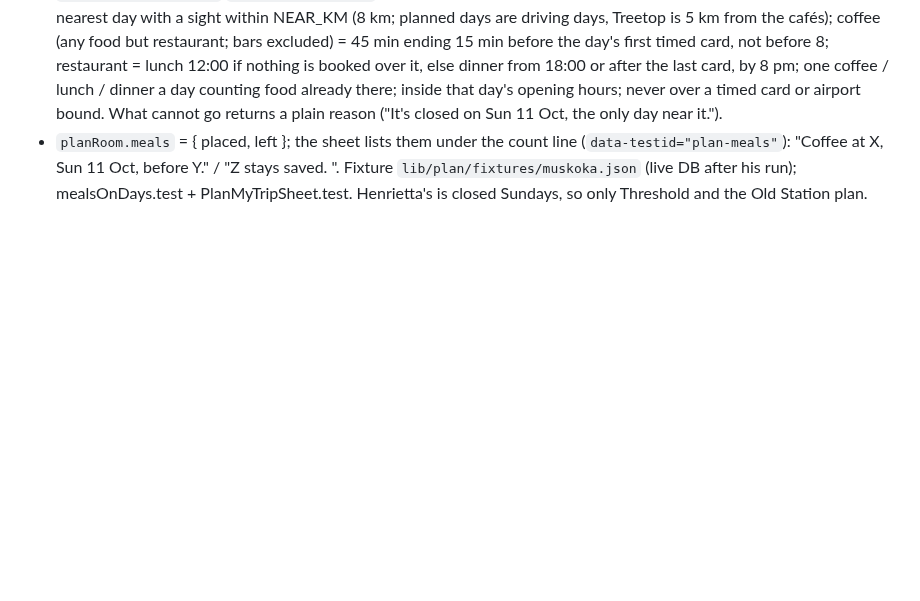
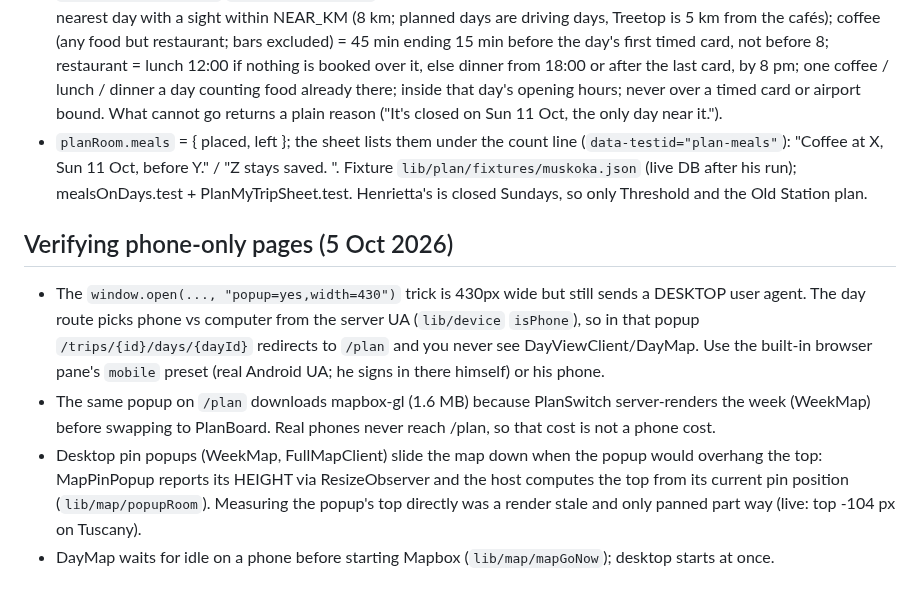
Before and after one commit to bdirenfeld/roam, a Markdown page: CLAUDE.md, the part around the change. GitHub-like rendering; blank space fills up the shorter version.

Commit message:
CLAUDE.md: phone verification UA trap, pin popup room, DayMap idle start
Co-Authored-By: Claude Opus 5.5 <noreply@anthropic.com>

```diff
--- a/CLAUDE.md
+++ b/CLAUDE.md
@@ -2133,3 +2133,16 @@ timers stalls the async reads the day view does after mount.
 - Muskoka (8bd1f3c0): Santa's Village, Treetop Trekking and Dwight Beach on days, two Huntsville cafés and the Old Station (Bracebridge) still saved, and the sheet said "No room for what's left". Cause: meals only ever joined a NEW day's group (dayGroups, MEAL_KM 3), and a day with a sight is free 0, so once every day had a sight no meal could be planned. Not planRoom's fault (98add14 only made the sheet tell the truth about it).
 - `lib/plan/mealsOnDays` `mealsOnPlannedDays`, run at the end of buildDraft over the food the groups did not take: nearest day with a sight within NEAR_KM (8 km; planned days are driving days, Treetop is 5 km from the cafés); coffee (any food but restaurant; bars excluded) = 45 min ending 15 min before the day's first timed card, not before 8; restaurant = lunch 12:00 if nothing is booked over it, else dinner from 18:00 or after the last card, by 8 pm; one coffee / lunch / dinner a day counting food already there; inside that day's opening hours; never over a timed card or airport bound. What cannot go returns a plain reason ("It's closed on Sun 11 Oct, the only day near it.").
 - `planRoom.meals` = { placed, left }; the sheet lists them under the count line (`data-testid="plan-meals"`): "Coffee at X, Sun 11 Oct, before Y." / "Z stays saved. <reason>". Fixture `lib/plan/fixtures/muskoka.json` (live DB after his run); mealsOnDays.test + PlanMyTripSheet.test. Henrietta's is closed Sundays, so only Threshold and the Old Station plan.
+
+## Verifying phone-only pages (5 Oct 2026)
+- The `window.open(..., "popup=yes,width=430")` trick is 430px wide but still sends a DESKTOP user agent.
+  The day route picks phone vs computer from the server UA (`lib/device` `isPhone`), so in that popup
+  `/trips/{id}/days/{dayId}` redirects to `/plan` and you never see DayViewClient/DayMap. Use the
+  built-in browser pane's `mobile` preset (real Android UA; he signs in there himself) or his phone.
+- The same popup on `/plan` downloads mapbox-gl (1.6 MB) because PlanSwitch server-renders the week
+  (WeekMap) before swapping to PlanBoard. Real phones never reach /plan, so that cost is not a phone cost.
+- Desktop pin popups (WeekMap, FullMapClient) slide the map down when the popup would overhang the top:
+  MapPinPopup reports its HEIGHT via ResizeObserver and the host computes the top from its current pin
+  position (`lib/map/popupRoom`). Measuring the popup's top directly was a render stale and only
+  panned part way (live: top -104 px on Tuscany).
+- DayMap waits for idle on a phone before starting Mapbox (`lib/map/mapGoNow`); desktop starts at once.
```
